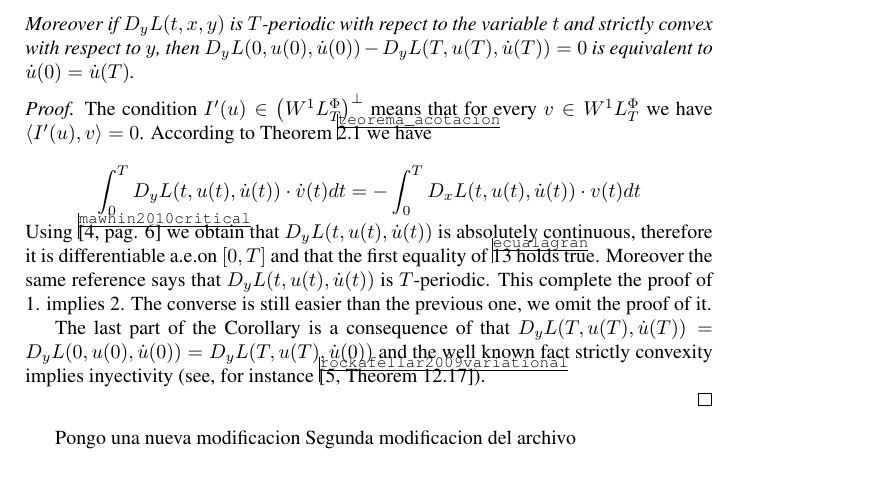
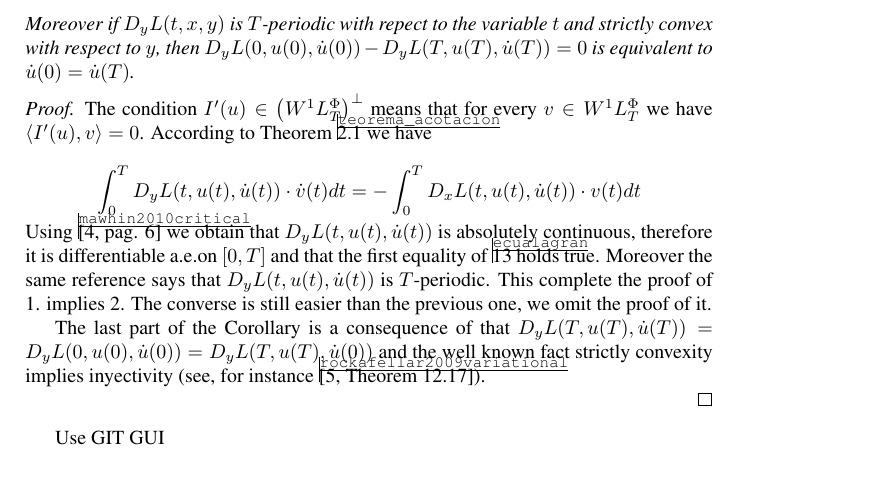
Before and after one commit to fdmazzone/ArchivosProyecto, a LaTeX paper (LagrangianoOrlicz.tex): part of page 8 of 9, cut so that both start at the same text. Compiled offline with pdfLaTeX.

Commit message:
Signed-off-by: fdmazzone <fdmazzone@gmail.com>

```diff
--- a/LagrangianoOrlicz.tex
+++ b/LagrangianoOrlicz.tex
@@ -461,8 +461,7 @@ strictly convexity implies inyectivity (see, for instance \cite[Theorem
 
 \end{proof}
 
-Pongo una nueva modificacion
-Segunda modificacion del archivo
+Use GIT GUI
 
 
 
```
